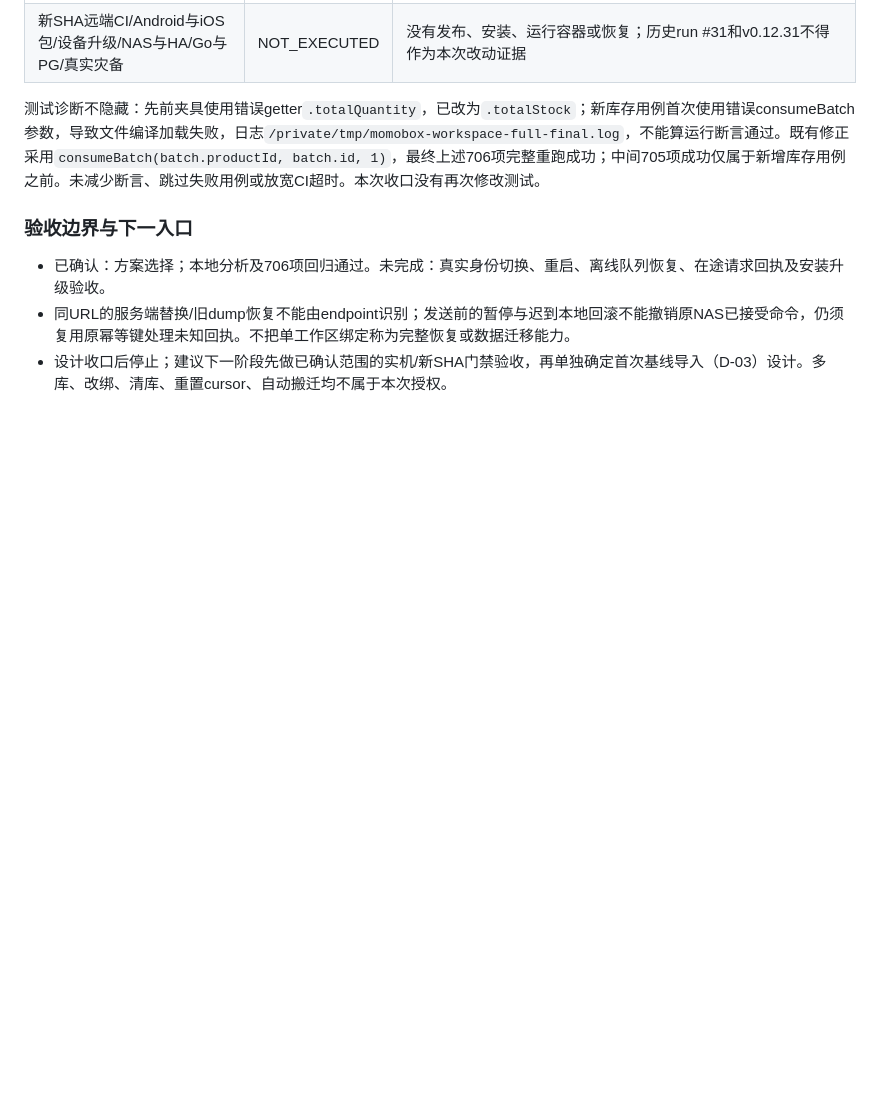
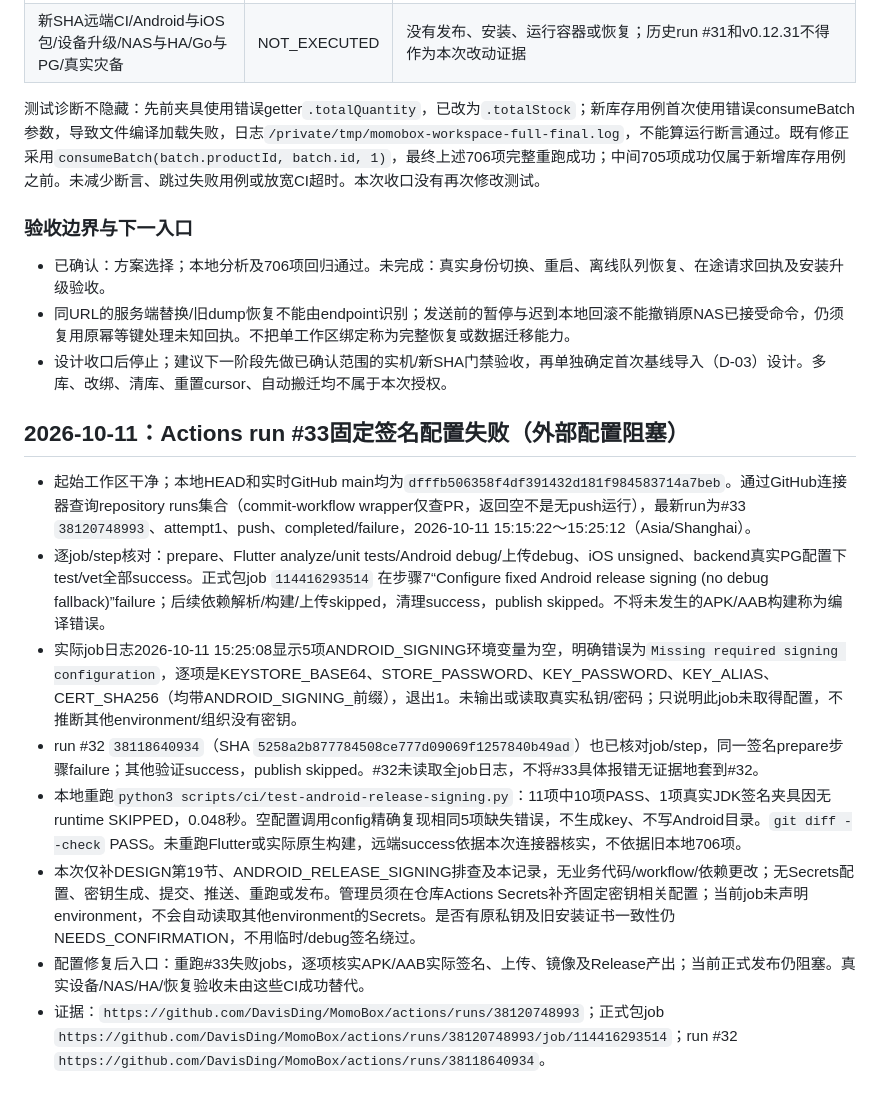
Before and after one commit to DavisDing/MomoBox, a Markdown page: docs/VALIDATION.md, the part around the change. Rendered like a GitHub page; blank space fills up the shorter version.

```diff
--- a/docs/VALIDATION.md
+++ b/docs/VALIDATION.md
@@ -416,3 +416,15 @@
 - 已确认：方案选择；本地分析及706项回归通过。未完成：真实身份切换、重启、离线队列恢复、在途请求回执及安装升级验收。
 - 同URL的服务端替换/旧dump恢复不能由endpoint识别；发送前的暂停与迟到本地回滚不能撤销原NAS已接受命令，仍须复用原幂等键处理未知回执。不把单工作区绑定称为完整恢复或数据迁移能力。
 - 设计收口后停止；建议下一阶段先做已确认范围的实机/新SHA门禁验收，再单独确定首次基线导入（D-03）设计。多库、改绑、清库、重置cursor、自动搬迁均不属于本次授权。
+
+
+## 2026-10-11：Actions run #33固定签名配置失败（外部配置阻塞）
+
+- 起始工作区干净；本地HEAD和实时GitHub main均为`dfffb506358f4df391432d181f984583714a7beb`。通过GitHub连接器查询repository runs集合（commit-workflow wrapper仅查PR，返回空不是无push运行），最新run为#33 `38120748993`、attempt1、push、completed/failure，2026-10-11 15:15:22～15:25:12（Asia/Shanghai）。
+- 逐job/step核对：prepare、Flutter analyze/unit tests/Android debug/上传debug、iOS unsigned、backend真实PG配置下test/vet全部success。正式包job `114416293514` 在步骤7“Configure fixed Android release signing (no debug fallback)”failure；后续依赖解析/构建/上传skipped，清理success，publish skipped。不将未发生的APK/AAB构建称为编译错误。
+- 实际job日志2026-10-11 15:25:08显示5项ANDROID_SIGNING环境变量为空，明确错误为`Missing required signing configuration`，逐项是KEYSTORE_BASE64、STORE_PASSWORD、KEY_PASSWORD、KEY_ALIAS、CERT_SHA256（均带ANDROID_SIGNING_前缀），退出1。未输出或读取真实私钥/密码；只说明此job未取得配置，不推断其他environment/组织没有密钥。
+- run #32 `38118640934`（SHA `5258a2b877784508ce777d09069f1257840b49ad`）也已核对job/step，同一签名prepare步骤failure；其他验证success，publish skipped。#32未读取全job日志，不将#33具体报错无证据地套到#32。
+- 本地重跑`python3 scripts/ci/test-android-release-signing.py`：11项中10项PASS、1项真实JDK签名夹具因无runtime SKIPPED，0.048秒。空配置调用config精确复现相同5项缺失错误，不生成key、不写Android目录。`git diff --check` PASS。未重跑Flutter或实际原生构建，远端success依据本次连接器核实，不依据旧本地706项。
+- 本次仅补DESIGN第19节、ANDROID_RELEASE_SIGNING排查及本记录，无业务代码/workflow/依赖更改；无Secrets配置、密钥生成、提交、推送、重跑或发布。管理员须在仓库Actions Secrets补齐固定密钥相关配置；当前job未声明environment，不会自动读取其他environment的Secrets。是否有原私钥及旧安装证书一致性仍NEEDS_CONFIRMATION，不用临时/debug签名绕过。
+- 配置修复后入口：重跑#33失败jobs，逐项核实APK/AAB实际签名、上传、镜像及Release产出；当前正式发布仍阻塞。真实设备/NAS/HA/恢复验收未由这些CI成功替代。
+- 证据：`https://github.com/DavisDing/MomoBox/actions/runs/38120748993`；正式包job `https://github.com/DavisDing/MomoBox/actions/runs/38120748993/job/114416293514`；run #32 `https://github.com/DavisDing/MomoBox/actions/runs/38118640934`。
```
Also changed, not shown: docs/ANDROID_RELEASE_SIGNING.md (+13 -0 lines), docs/DESIGN.md (+8 -0 lines).
